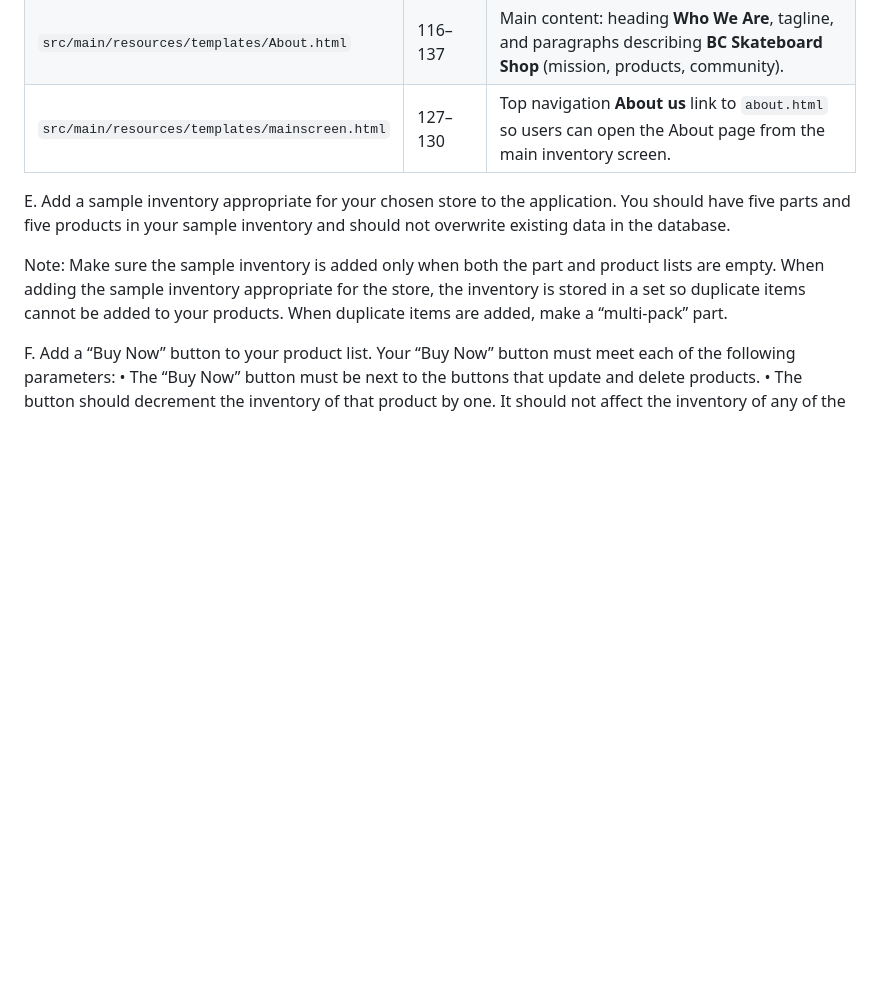
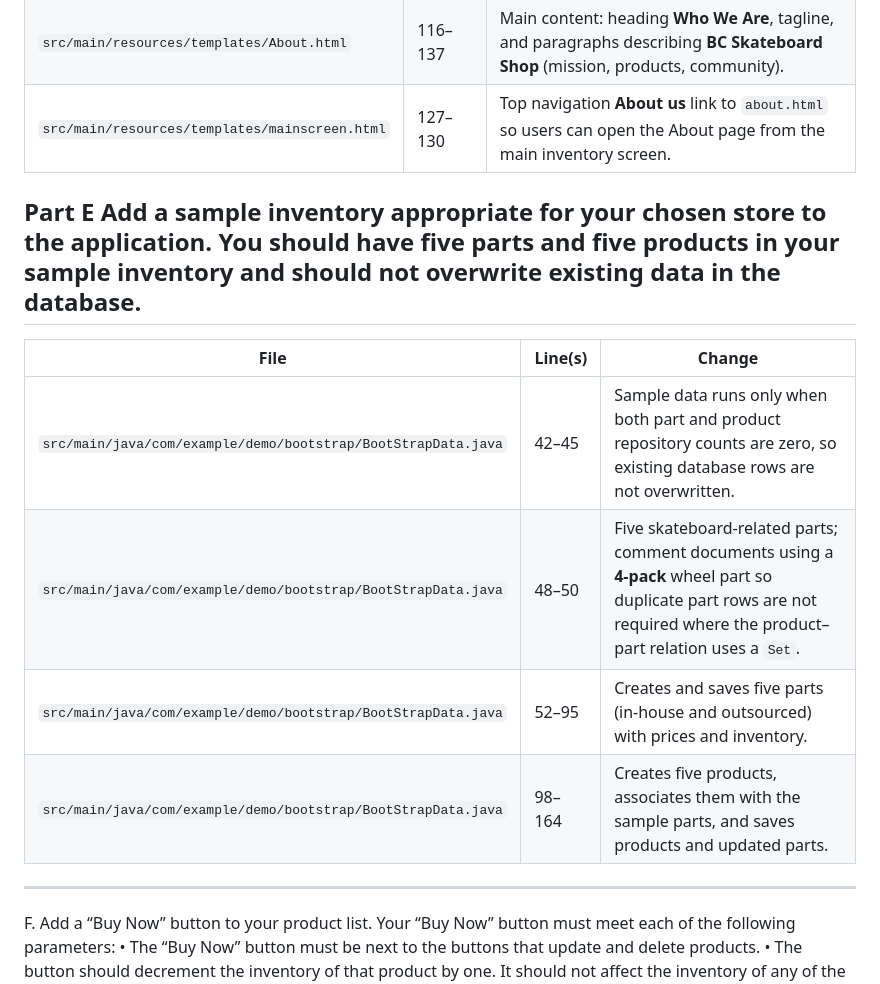
Before and after one commit to abibbi/java-frameworks, a Markdown page: d287-java-frameworks/README.md, the part around the change. Drawn GitHub-style; blank space fills up the shorter version.

```diff
--- a/d287-java-frameworks/README.md
+++ b/d287-java-frameworks/README.md
@@ -27,10 +27,18 @@ D287 – JAVA FRAMEWORKS
 | `src/main/resources/templates/About.html` | 116–137 | Main content: heading **Who We Are**, tagline, and paragraphs describing **BC Skateboard Shop** (mission, products, community). |
 | `src/main/resources/templates/mainscreen.html` | 127–130 | Top navigation **About us** link to `about.html` so users can open the About page from the main inventory screen. |
 
-E.  Add a sample inventory appropriate for your chosen store to the application. You should have five parts and five products in your sample inventory and should not overwrite existing data in the database.
+## Part E  Add a sample inventory appropriate for your chosen store to the application. You should have five parts and five products in your sample inventory and should not overwrite existing data in the database.
+
+| File | Line(s) | Change |
+|------|---------|--------|
+| `src/main/java/com/example/demo/bootstrap/BootStrapData.java` | 42–45 | Sample data runs only when both part and product repository counts are zero, so existing database rows are not overwritten. |
+| `src/main/java/com/example/demo/bootstrap/BootStrapData.java` | 48–50 | Five skateboard-related parts; comment documents using a **4-pack** wheel part so duplicate part rows are not required where the product–part relation uses a `Set`. |
+| `src/main/java/com/example/demo/bootstrap/BootStrapData.java` | 52–95 | Creates and saves five parts (in-house and outsourced) with prices and inventory. |
+| `src/main/java/com/example/demo/bootstrap/BootStrapData.java` | 98–164 | Creates five products, associates them with the sample parts, and saves products and updated parts. |
+
+---
 
 
-Note: Make sure the sample inventory is added only when both the part and product lists are empty. When adding the sample inventory appropriate for the store, the inventory is stored in a set so duplicate items cannot be added to your products. When duplicate items are added, make a “multi-pack” part.
 
 
 F.  Add a “Buy Now” button to your product list. Your “Buy Now” button must meet each of the following parameters:
```
